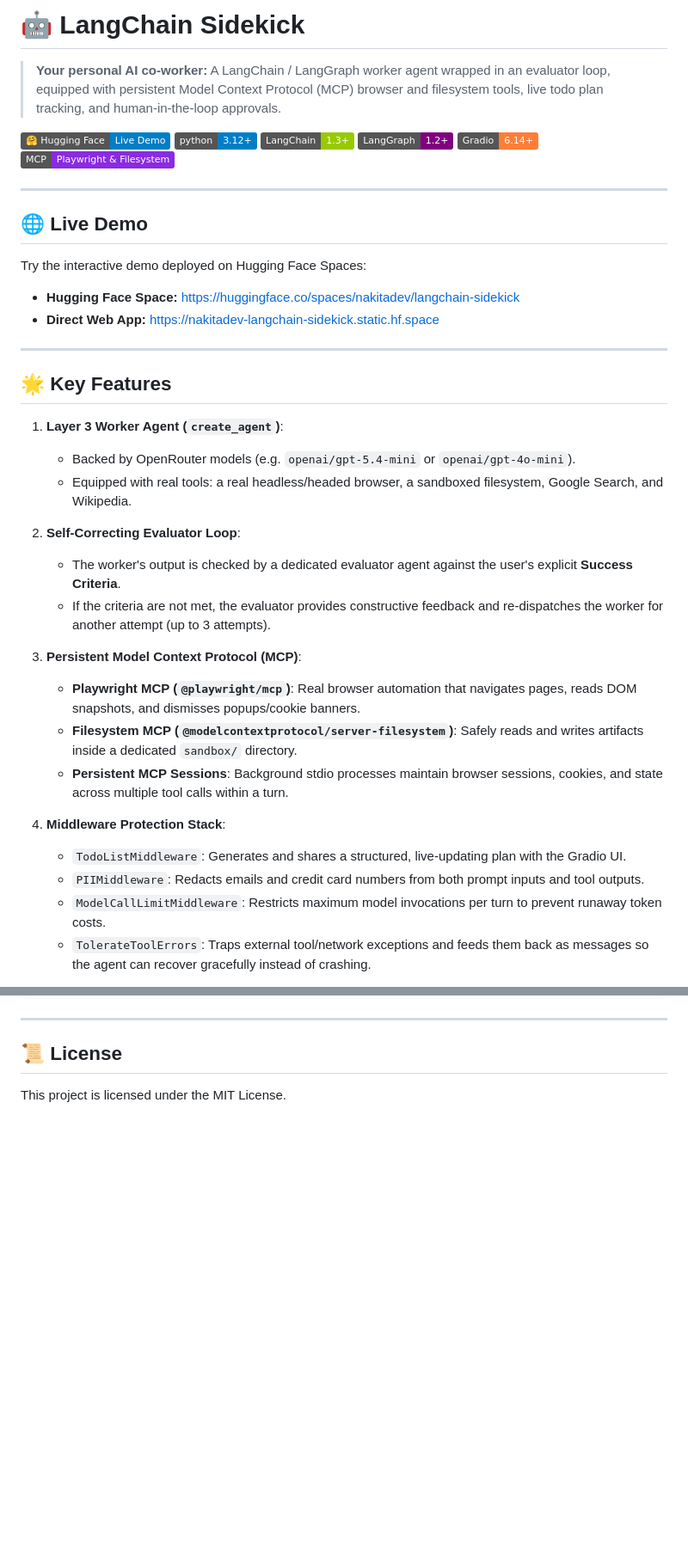
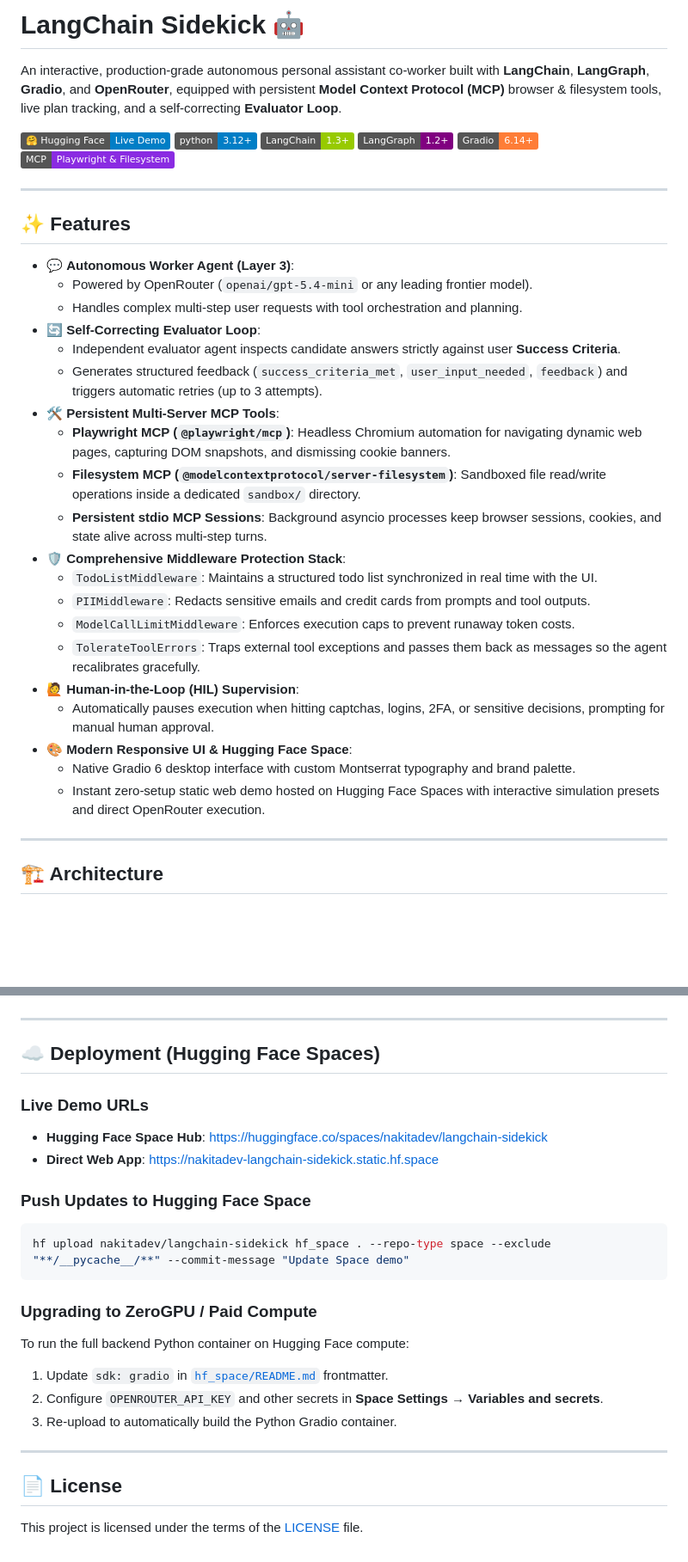
Before and after one commit to nakitadev/langchain-sidekick, a Markdown page: README.md, 2 parts joined by grey strips. Shown at 86% size. GitHub-like rendering; badges without logos; blank space fills up the shorter version.

Commit message:
Docs: reformat README to match AI Digital Twin format and tone

````diff
--- a/README.md
+++ b/README.md
@@ -1,6 +1,6 @@
-# 🤖 LangChain Sidekick
+# LangChain Sidekick 🤖
 
-> **Your personal AI co-worker:** A LangChain / LangGraph worker agent wrapped in an evaluator loop, equipped with persistent Model Context Protocol (MCP) browser and filesystem tools, live todo plan tracking, and human-in-the-loop approvals.
+An interactive, production-grade autonomous personal assistant co-worker built with **LangChain**, **LangGraph**, **Gradio**, and **OpenRouter**, equipped with persistent **Model Context Protocol (MCP)** browser & filesystem tools, live plan tracking, and a self-correcting **Evaluator Loop**.
 
 [![Hugging Face Space](https://img.shields.io/badge/%F0%9F%A4%97%20Hugging%20Face-Live%20Demo-blue)](https://huggingface.co/spaces/nakitadev/langchain-sidekick)
 [![Python 3.12+](https://img.shields.io/badge/python-3.12+-blue.svg)](https://www.python.org/downloads/)
@@ -11,32 +11,30 @@
 
 ---
 
-## 🌐 Live Demo
+## ✨ Features
 
-Try the interactive demo deployed on Hugging Face Spaces:
-- **Hugging Face Space:** [https://huggingface.co/spaces/nakitadev/langchain-sidekick](https://huggingface.co/spaces/nakitadev/langchain-sidekick)
-- **Direct Web App:** [https://nakitadev-langchain-sidekick.static.hf.space](https://nakitadev-langchain-sidekick.static.hf.space)
+- 💬 **Autonomous Worker Agent (Layer 3)**:
+  - Powered by OpenRouter (`openai/gpt-5.4-mini` or any leading frontier model).
+  - Handles complex multi-step user requests with tool orchestration and planning.
+- 🔄 **Self-Correcting Evaluator Loop**:
+  - Independent evaluator agent inspects candidate answers strictly against user **Success Criteria**.
+  - Generates structured feedback (`success_criteria_met`, `user_input_needed`, `feedback`) and triggers automatic retries (up to 3 attempts).
+- 🛠️ **Persistent Multi-Server MCP Tools**:
+  - **Playwright MCP (`@playwright/mcp`)**: Headless Chromium automation for navigating dynamic web pages, capturing DOM snapshots, and dismissing cookie banners.
+  - **Filesystem MCP (`@modelcontextprotocol/server-filesystem`)**: Sandboxed file read/write operations inside a dedicated `sandbox/` directory.
+  - **Persistent stdio MCP Sessions**: Background asyncio processes keep browser sessions, cookies, and state alive across multi-step turns.
+- 🛡️ **Comprehensive Middleware Protection Stack**:
+  - `TodoListMiddleware`: Maintains a structured todo list synchronized in real time with the UI.
+  - `PIIMiddleware`: Redacts sensitive emails and credit cards from prompts and tool outputs.
+  - `ModelCallLimitMiddleware`: Enforces execution caps to prevent runaway token costs.
+  - `TolerateToolErrors`: Traps external tool exceptions and passes them back as messages so the agent recalibrates gracefully.
+- 🙋 **Human-in-the-Loop (HIL) Supervision**:
+  - Automatically pauses execution when hitting captchas, logins, 2FA, or sensitive decisions, prompting for manual human approval.
+- 🎨 **Modern Responsive UI & Hugging Face Space**:
+  - Native Gradio 6 desktop interface with custom Montserrat typography and brand palette.
+  - Instant zero-setup static web demo hosted on Hugging Face Spaces with interactive simulation presets and direct OpenRouter execution.
 
 ---
 
-## 🌟 Key Features
+## 🏗️ Architecture
 
-1. **Layer 3 Worker Agent (`create_agent`)**:
-   - Backed by OpenRouter models (e.g. `openai/gpt-5.4-mini` or `openai/gpt-4o-mini`).
-   - Equipped with real tools: a real headless/headed browser, a sandboxed filesystem, Google Search, and Wikipedia.
-
-2. **Self-Correcting Evaluator Loop**:
-   - The worker's output is checked by a dedicated evaluator agent against the user's explicit **Success Criteria**.
-   - If the criteria are not met, the evaluator provides constructive feedback and re-dispatches the worker for another attempt (up to 3 attempts).
-
-3. **Persistent Model Context Protocol (MCP)**:
-   - **Playwright MCP (`@playwright/mcp`)**: Real browser automation that navigates pages, reads DOM snapshots, and dismisses popups/cookie banners.
-   - **Filesystem MCP (`@modelcontextprotocol/server-filesystem`)**: Safely reads and writes artifacts inside a dedicated `sandbox/` directory.
-   - **Persistent MCP Sessions**: Background stdio processes maintain browser sessions, cookies, and state across multiple tool calls within a turn.
-
-4. **Middleware Protection Stack**:
-   - `TodoListMiddleware`: Generates and shares a structured, live-updating plan with the Gradio UI.
-   - `PIIMiddleware`: Redacts emails and credit card numbers from both prompt inputs and tool outputs.
-   - `ModelCallLimitMiddleware`: Restricts maximum model invocations per turn to prevent runaway token costs.
-   - `TolerateToolErrors`: Traps external tool/network exceptions and feeds them back as messages so the agent can recover gracefully instead of crashing.
-
@@ -169,6 +165,28 @@ hf upload nakitadev/langchain-sidekick hf_space . --repo-type space --exclude "*
 
 ---
 
-## 📜 License
+## ☁️ Deployment (Hugging Face Spaces)
 
-This project is licensed under the MIT License.
+### Live Demo URLs
+
+- **Hugging Face Space Hub**: [https://huggingface.co/spaces/nakitadev/langchain-sidekick](https://huggingface.co/spaces/nakitadev/langchain-sidekick)
+- **Direct Web App**: [https://nakitadev-langchain-sidekick.static.hf.space](https://nakitadev-langchain-sidekick.static.hf.space)
+
+### Push Updates to Hugging Face Space
+
+```bash
+hf upload nakitadev/langchain-sidekick hf_space . --repo-type space --exclude "**/__pycache__/**" --commit-message "Update Space demo"
+```
+
+### Upgrading to ZeroGPU / Paid Compute
+
+To run the full backend Python container on Hugging Face compute:
+1. Update `sdk: gradio` in [`hf_space/README.md`](hf_space/README.md) frontmatter.
+2. Configure `OPENROUTER_API_KEY` and other secrets in **Space Settings → Variables and secrets**.
+3. Re-upload to automatically build the Python Gradio container.
+
+---
+
+## 📄 License
+
+This project is licensed under the terms of the [LICENSE](LICENSE) file.
````
Also changed, not shown: other parts of README.md (+106 -108 lines).
